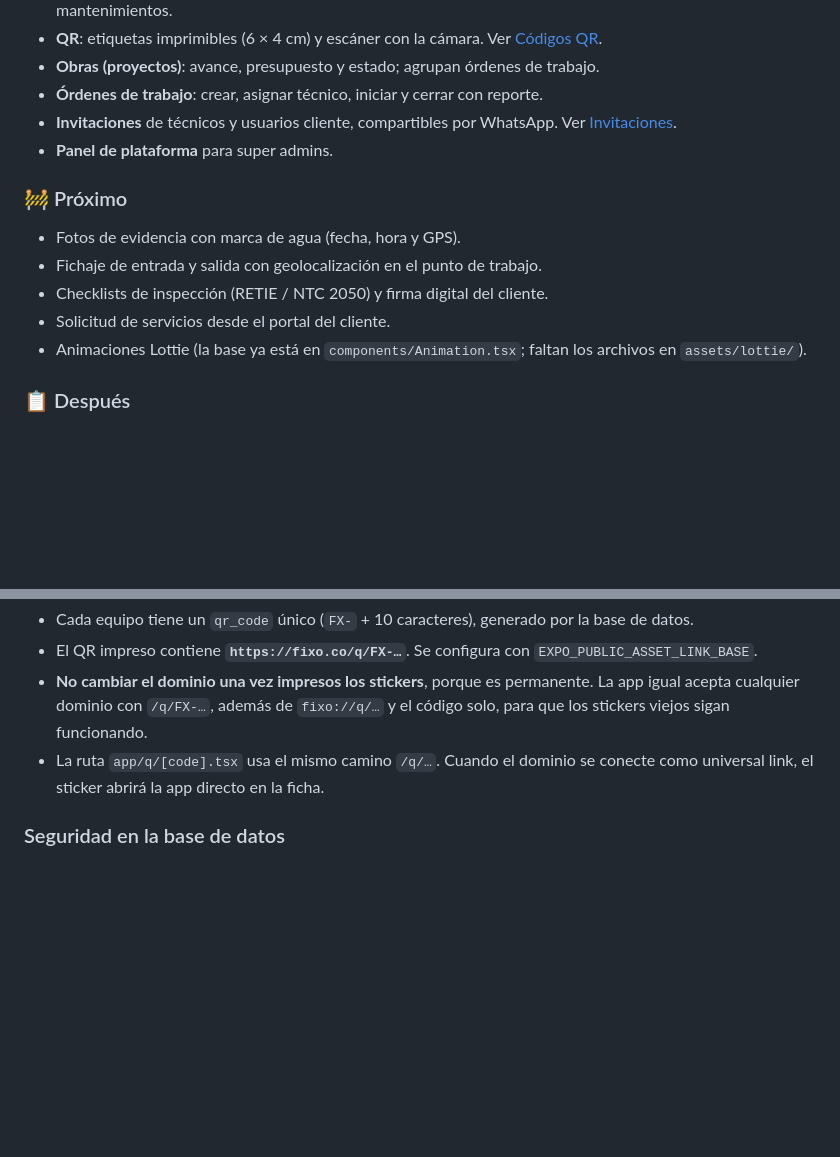
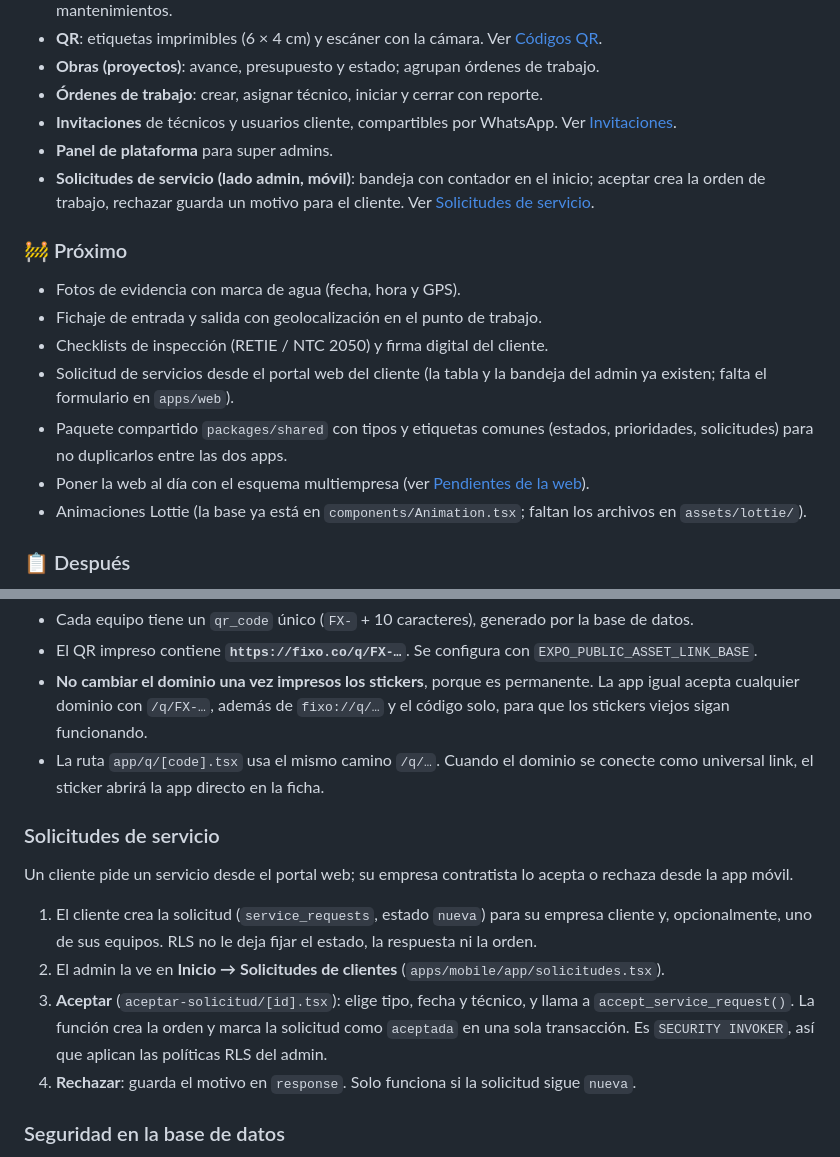
Before and after one commit to HEVERHD/fixo-mobile, a Markdown page: README.md, 2 parts joined by grey strips. Drawn GitHub-style; blank space fills up the shorter version.

```diff
--- a/README.md
+++ b/README.md
@@ -36,13 +43,16 @@ Al iniciar sesión, la app abre el área que corresponde al rol del usuario dent
 - **Órdenes de trabajo**: crear, asignar técnico, iniciar y cerrar con reporte.
 - **Invitaciones** de técnicos y usuarios cliente, compartibles por WhatsApp. Ver [Invitaciones](#invitaciones).
 - **Panel de plataforma** para super admins.
+- **Solicitudes de servicio (lado admin, móvil)**: bandeja con contador en el inicio; aceptar crea la orden de trabajo, rechazar guarda un motivo para el cliente. Ver [Solicitudes de servicio](#solicitudes-de-servicio).
 
 ### 🚧 Próximo
 
 - Fotos de evidencia con marca de agua (fecha, hora y GPS).
 - Fichaje de entrada y salida con geolocalización en el punto de trabajo.
 - Checklists de inspección (RETIE / NTC 2050) y firma digital del cliente.
-- Solicitud de servicios desde el portal del cliente.
+- Solicitud de servicios desde el portal web del cliente (la tabla y la bandeja del admin ya existen; falta el formulario en `apps/web`).
+- Paquete compartido `packages/shared` con tipos y etiquetas comunes (estados, prioridades, solicitudes) para no duplicarlos entre las dos apps.
+- Poner la web al día con el esquema multiempresa (ver [Pendientes de la web](#pendientes-de-la-web)).
 - Animaciones Lottie (la base ya está en `components/Animation.tsx`; faltan los archivos en `assets/lottie/`).
 
 ### 📋 Después
@@ -188,6 +198,15 @@ No requieren la `service_role` key ni Edge Functions.
 - **No cambiar el dominio una vez impresos los stickers**, porque es permanente. La app igual acepta cualquier dominio con `/q/FX-…`, además de `fixo://q/…` y el código solo, para que los stickers viejos sigan funcionando.
 - La ruta `app/q/[code].tsx` usa el mismo camino `/q/…`. Cuando el dominio se conecte como universal link, el sticker abrirá la app directo en la ficha.
 
+### Solicitudes de servicio
+
+Un cliente pide un servicio desde el portal web; su empresa contratista lo acepta o rechaza desde la app móvil.
+
+1. El cliente crea la solicitud (`service_requests`, estado `nueva`) para su empresa cliente y, opcionalmente, uno de sus equipos. RLS no le deja fijar el estado, la respuesta ni la orden.
+2. El admin la ve en **Inicio → Solicitudes de clientes** (`apps/mobile/app/solicitudes.tsx`).
+3. **Aceptar** (`aceptar-solicitud/[id].tsx`): elige tipo, fecha y técnico, y llama a `accept_service_request()`. La función crea la orden y marca la solicitud como `aceptada` en una sola transacción. Es `SECURITY INVOKER`, así que aplican las políticas RLS del admin.
+4. **Rechazar**: guarda el motivo en `response`. Solo funciona si la solicitud sigue `nueva`.
+
 ### Seguridad en la base de datos
 
 - **RLS** decide *qué filas* ve y edita cada rol, siempre dentro de su empresa.
```
Also changed, not shown: other parts of README.md (+32 -2 lines).
